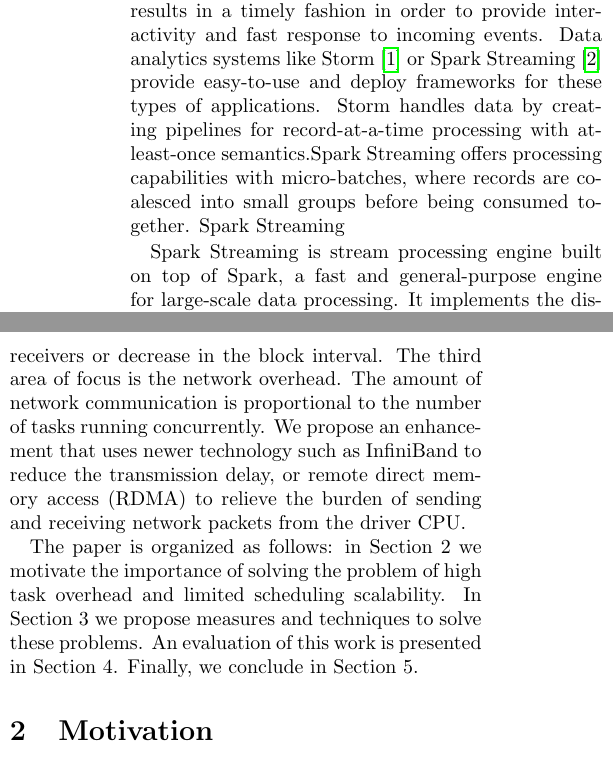
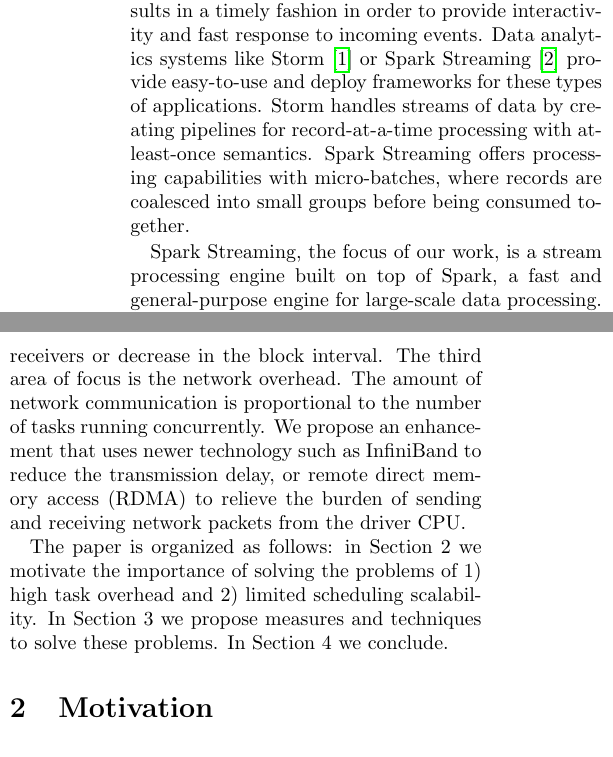
Before and after one commit to jcarreira/286-report, a LaTeX document (main.tex, which reads introduction.tex): two parts of the columns of page 1 of 2, joined at a grey line, cut so that both start at the same text. Compiled offline with pdfLaTeX.

Commit message:
Small change to intro

```diff
--- a/introduction.tex
+++ b/introduction.tex
@@ -1,12 +1,10 @@
 \noindent
 
 Many data analytics applications, like intrusion detection and web search, require the computation of results in a timely fashion in order to provide interactivity and fast response to incoming events.
-Data analytics systems like Storm~\cite{Storm} or Spark Streaming~\cite{SparkStreaming} provide easy-to-use and deploy frameworks for these types of applications. Storm handles data by creating pipelines for record-at-a-time processing with at-least-once semantics.Spark Streaming offers processing capabilities with micro-batches, where records are coalesced into small groups before being consumed together.
-Spark Streaming
+Data analytics systems like Storm~\cite{Storm} or Spark Streaming~\cite{SparkStreaming} provide easy-to-use and deploy frameworks for these types of applications. Storm handles streams of data by creating pipelines for record-at-a-time processing with at-least-once semantics. Spark Streaming offers processing capabilities with micro-batches, where records are coalesced into small groups before being consumed together.
 
-
-Spark Streaming is stream processing engine built on top of Spark, a fast and general-purpose engine for large-scale data processing. It implements the discretized stream (D-Stream) abstraction, and uses a micro-batch approach to process data as they are received. The application specifies the number of receivers and a batch interval, and Spark Streaming will process all of the data received in the interval by all receivers in a continuous, batched fashion. Every batch job is divided into map and reduce stages, each of which contains tasks that need to be scheduled. Internally, a variable called block interval controls the period of time before a receiver generates a new block. The total number of blocks generated in a batch interval corresponds to the number of tasks spawned for every stage of the resulting batch job.
+Spark Streaming, the focus of our work, is a stream processing engine built on top of Spark, a fast and general-purpose engine for large-scale data processing. It implements the discretized stream (D-Stream) abstraction, and uses a micro-batch approach to process data as they are received. The application specifies the number of receivers and a batch interval, and Spark Streaming will process all of the data received in the interval by all receivers in a continuous, batched fashion. Every batch job is divided into map and reduce stages, each of which contains tasks that need to be scheduled. Internally, a variable called block interval controls the period of time before a receiver generates a new block. The total number of blocks generated in a batch interval corresponds to the number of tasks spawned for every stage of the resulting batch job.
 
 We perform an in-depth analysis of Spark Streaming, and introduce a number of improvements to the system so that it can handle applications with latency requirements on the order of hundreds or even tens of milliseconds while sacrificing as little as possible on throughput. More specifically, we focus on three main areas of improvements. The first area is to reduce the overhead of running tasks. As tasks are executed, there are a number of inefficiencies in terms of sending duplicate data and performing redundant computations. The second area is the scheduling scalability. Currently, Spark uses a centralized scheduler, which becomes a bottleneck as the number of tasks needed to be scheduled increases with the increase in number of receivers or decrease in the block interval. The third area of focus is the network overhead. The amount of network communication is proportional to the number of tasks running concurrently. We propose an enhancement that uses newer technology such as InfiniBand to reduce the transmission delay, or remote direct memory access (RDMA) to relieve the burden of sending and receiving network packets from the driver CPU.
 
-The paper is organized as follows: in Section 2 we motivate the importance of solving the problem of high task overhead and limited scheduling scalability. In Section 3 we propose measures and techniques to solve these problems. An evaluation of this work is presented in Section 4. Finally, we conclude in Section 5.
+The paper is organized as follows: in Section 2 we motivate the importance of solving the problems of 1) high task overhead and 2) limited scheduling scalability. In Section 3 we propose measures and techniques to solve these problems. In Section 4 we conclude.
```
